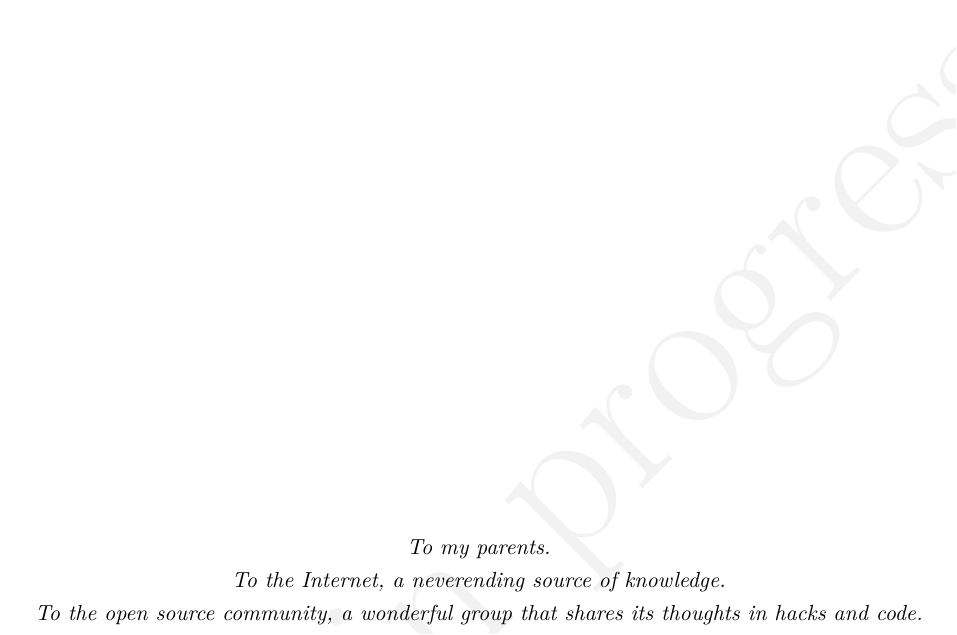
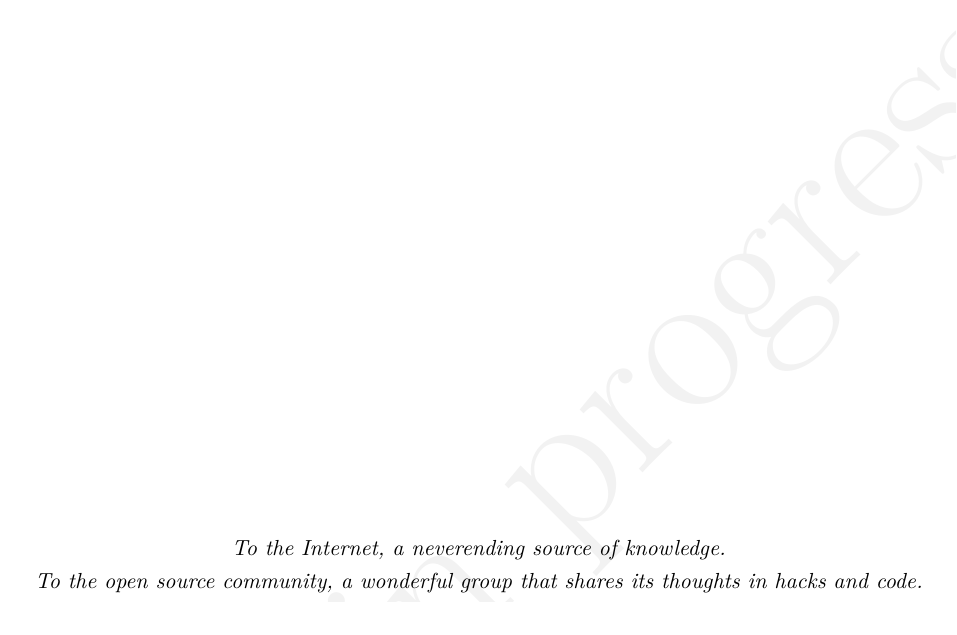
Before and after one commit to spintheweb/book, a LaTeX thesis (main.tex, which reads frontmatter/dedication.tex): part of page 4 of 123, cut so that both start at the same text. Compiled offline with pdfLaTeX.

Commit message:
Update dedication to remove personal reference and enhance focus on community contributions

```diff
--- a/frontmatter/dedication.tex
+++ b/frontmatter/dedication.tex
@@ -1,8 +1,7 @@
 \newpage
 \vspace*{\fill}
 \begin{center}
-\textit{To my parents.\\
-To the Internet, a neverending source of knowledge.\\
+\textit{To the Internet, a neverending source of knowledge.\\
 To the open source community, a wonderful group that shares its thoughts in hacks and code.}
 \end{center}
 \vspace*{\fill}
```
